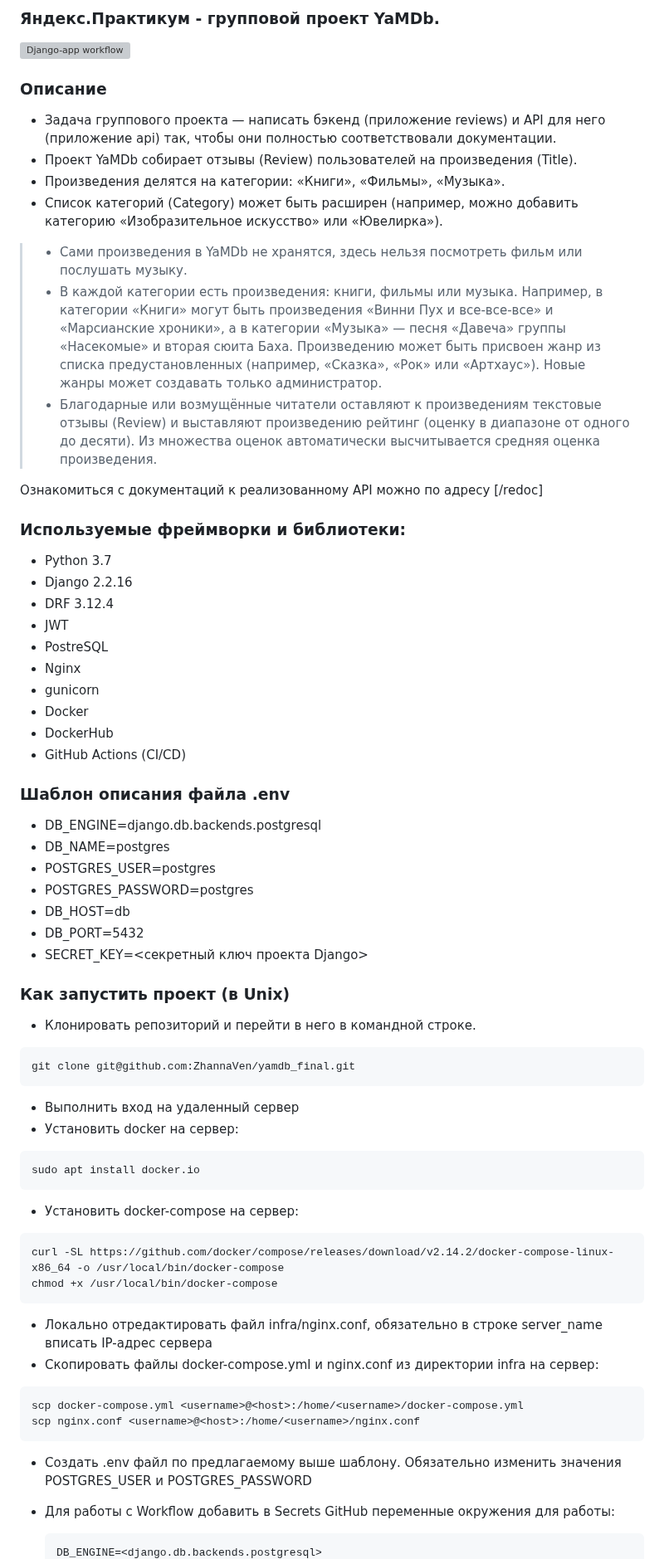
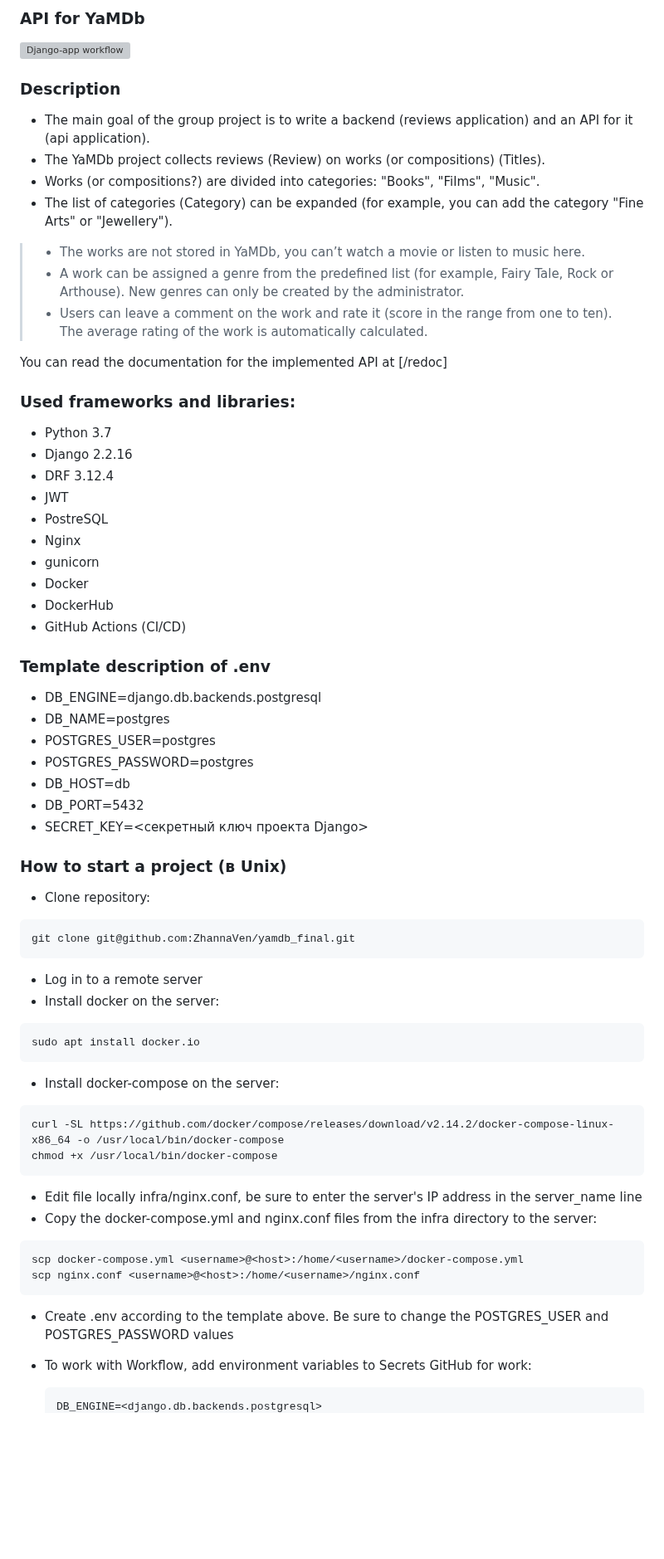
Before and after one commit to ZhannaVen/Yamdb, a Markdown page: README.md, the part around one of its changes. Shown at 83% size. GitHub-like rendering; blank space fills up the shorter version; grey boxes are pictures that could not be loaded.

````diff
--- a/README.md
+++ b/README.md
@@ -1,17 +1,17 @@
-### Яндекс.Практикум - групповой проект YaMDb.
+### API for YaMDb
 [![Django-app workflow](https://github.com/zhannaven/yamdb_final/actions/workflows/yamdb_workflow.yml/badge.svg?branch=master)](https://github.com/zhannaven/yamdb_final/actions/workflows/yamdb_workflow.yml)
-### Описание
- - Задача группового проекта — написать бэкенд (приложение reviews) и API для него (приложение api) так, чтобы они полностью соответствовали документации.
- - Проект YaMDb собирает отзывы (Review) пользователей на произведения (Title).
- - Произведения делятся на категории: «Книги», «Фильмы», «Музыка».
- - Список категорий (Category) может быть расширен (например, можно добавить категорию «Изобразительное искусство» или «Ювелирка»).
-> - Сами произведения в YaMDb не хранятся, здесь нельзя посмотреть фильм или послушать музыку.
-> - В каждой категории есть произведения: книги, фильмы или музыка. Например, в категории «Книги» могут быть произведения «Винни Пух и все-все-все» и «Марсианские хроники», а в категории «Музыка» — песня «Давеча» группы «Насекомые» и вторая сюита Баха. Произведению может быть присвоен жанр из списка предустановленных (например, «Сказка», «Рок» или «Артхаус»). Новые жанры может создавать только администратор.
-> - Благодарные или возмущённые читатели оставляют к произведениям текстовые отзывы (Review) и выставляют произведению рейтинг (оценку в диапазоне от одного до десяти). Из множества оценок автоматически высчитывается средняя оценка произведения.
+### Description
+ - The main goal of the group project is to write a backend (reviews application) and an API for it (api application).
+ - The YaMDb project collects reviews (Review) on works (or compositions) (Titles).
+  - Works (or compositions?) are divided into categories: "Books", "Films", "Music".
+ - The list of categories (Category) can be expanded (for example, you can add the category "Fine Arts" or "Jewellery").
+> - The works are not stored in YaMDb, you can’t watch a movie or listen to music here.
+> - A work can be assigned a genre from the predefined list (for example, Fairy Tale, Rock or Arthouse). New genres can only be created by the administrator.
+> - Users can leave a comment on the work and rate it (score in the range from one to ten). The average rating of the work is automatically calculated.
 
-Ознакомиться с документаций к реализованному API можно по адресу [/redoc]
+You can read the documentation for the implemented API at [/redoc]
 
-### Используемые фреймворки и библиотеки:
+### Used frameworks and libraries:
 - Python 3.7
 - Django 2.2.16
 - DRF 3.12.4
@@ -23,7 +23,7 @@
 - DockerHub
 - GitHub Actions (CI/CD)
 
-### Шаблон описания файла .env
+### Template description of .env
  - DB_ENGINE=django.db.backends.postgresql
  - DB_NAME=postgres
  - POSTGRES_USER=postgres
@@ -32,29 +32,29 @@
  - DB_PORT=5432
  - SECRET_KEY=<секретный ключ проекта Django>
 
-### Как запустить проект (в Unix)
-- Клонировать репозиторий и перейти в него в командной строке.
+### How to start a project (в Unix)
+- Clone repository:
 
 ```bash
 git clone git@github.com:ZhannaVen/yamdb_final.git
 ```
-- Выполнить вход на удаленный сервер
-- Установить docker на сервер:
+- Log in to a remote server
+- Install docker on the server:
 ```bash
 sudo apt install docker.io
 ```
-- Установить docker-compose на сервер:
+- Install docker-compose on the server:
 ```bash
 curl -SL https://github.com/docker/compose/releases/download/v2.14.2/docker-compose-linux-x86_64 -o /usr/local/bin/docker-compose
 chmod +x /usr/local/bin/docker-compose
 ```
-- Локально отредактировать файл infra/nginx.conf, обязательно в строке server_name вписать IP-адрес сервера
-- Скопировать файлы docker-compose.yml и nginx.conf из директории infra на сервер:
+- Edit file locally infra/nginx.conf, be sure to enter the server's IP address in the server_name line
+- Copy the docker-compose.yml and nginx.conf files from the infra directory to the server:
 ```bash
 scp docker-compose.yml <username>@<host>:/home/<username>/docker-compose.yml
 scp nginx.conf <username>@<host>:/home/<username>/nginx.conf
 ```
-- Создать .env файл по предлагаемому выше шаблону. Обязательно изменить значения POSTGRES_USER и POSTGRES_PASSWORD
-- Для работы с Workflow добавить в Secrets GitHub переменные окружения для работы:
+- Create .env according to the template above. Be sure to change the POSTGRES_USER and POSTGRES_PASSWORD values
+- To work with Workflow, add environment variables to Secrets GitHub for work:
     ```
     DB_ENGINE=<django.db.backends.postgresql>
````
Also changed, not shown: other parts of README.md (+40 -37 lines).
